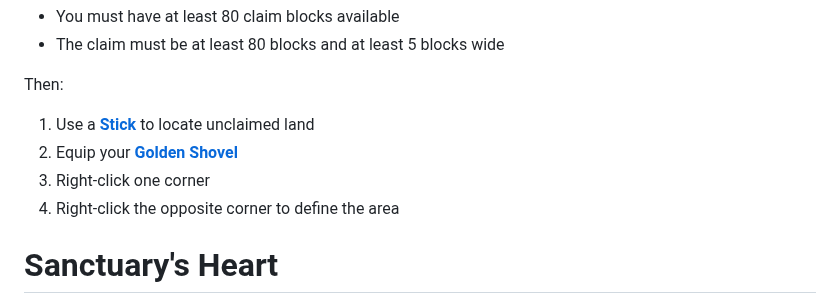
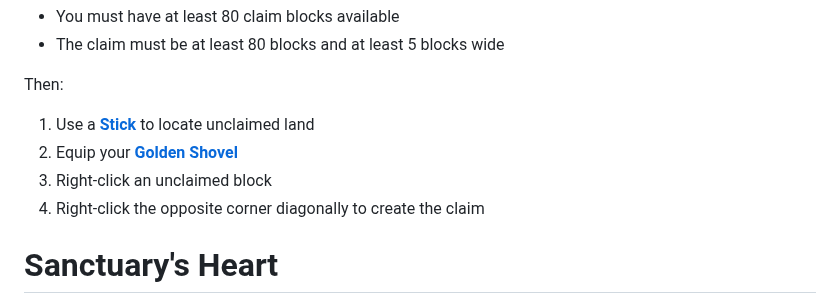
Before and after one commit to Sweden-Mayhem/site, a Markdown page: content/minecraft/help.md, the part around the change. Drawn GitHub-style.

Commit message:
Automatic update

```diff
--- a/content/minecraft/help.md
+++ b/content/minecraft/help.md
@@ -95,8 +95,8 @@ Then:
 
 1. Use a [**Stick**](https://minecraft.wiki/w/Stick) to locate unclaimed land
 2. Equip your [**Golden Shovel**](https://minecraft.wiki/w/Golden_Shovel)
-3. Right-click one corner
-4. Right-click the opposite corner to define the area
+3. Right-click an unclaimed block
+4. Right-click the opposite corner diagonally to create the claim
 
 # Sanctuary's Heart
 
```
